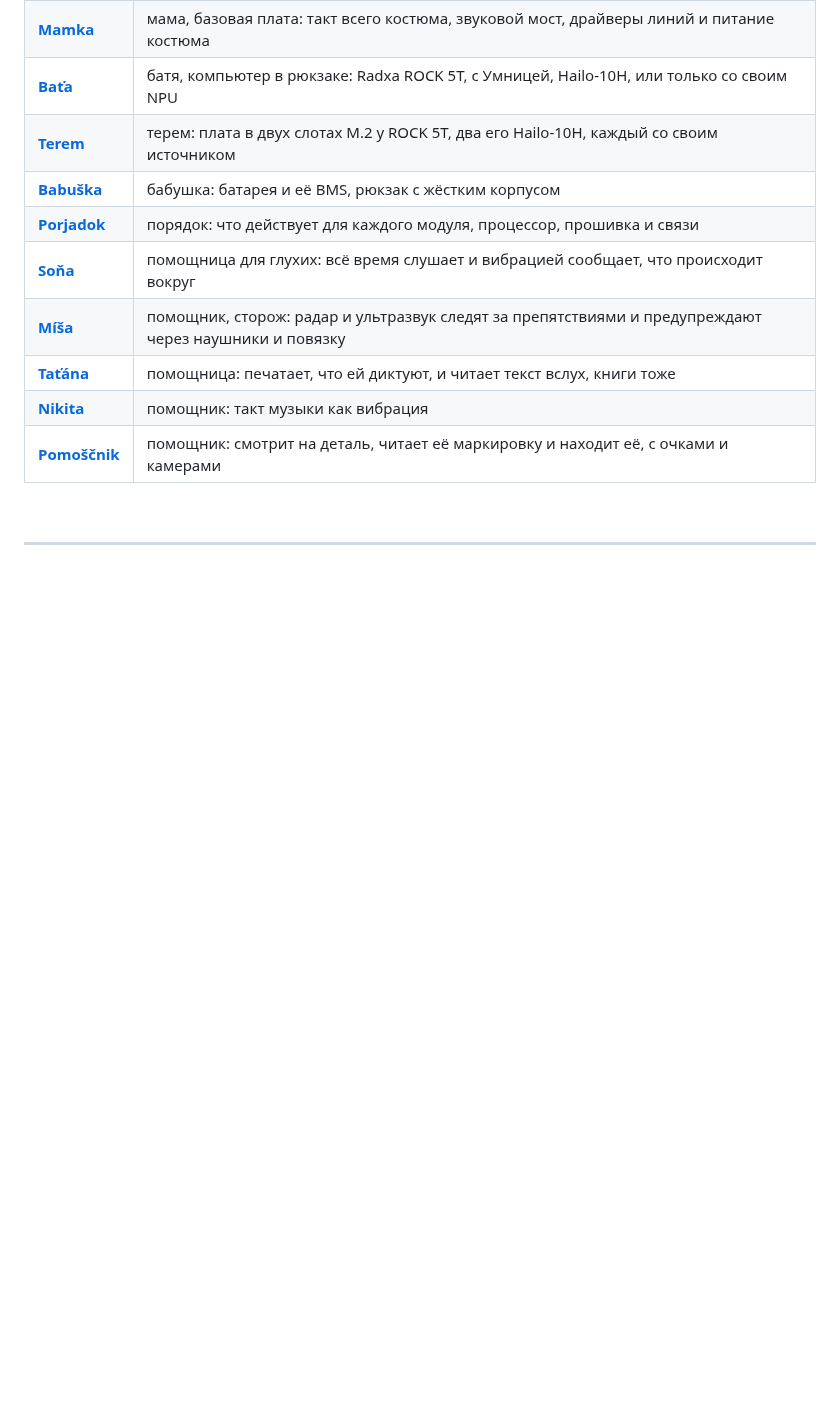
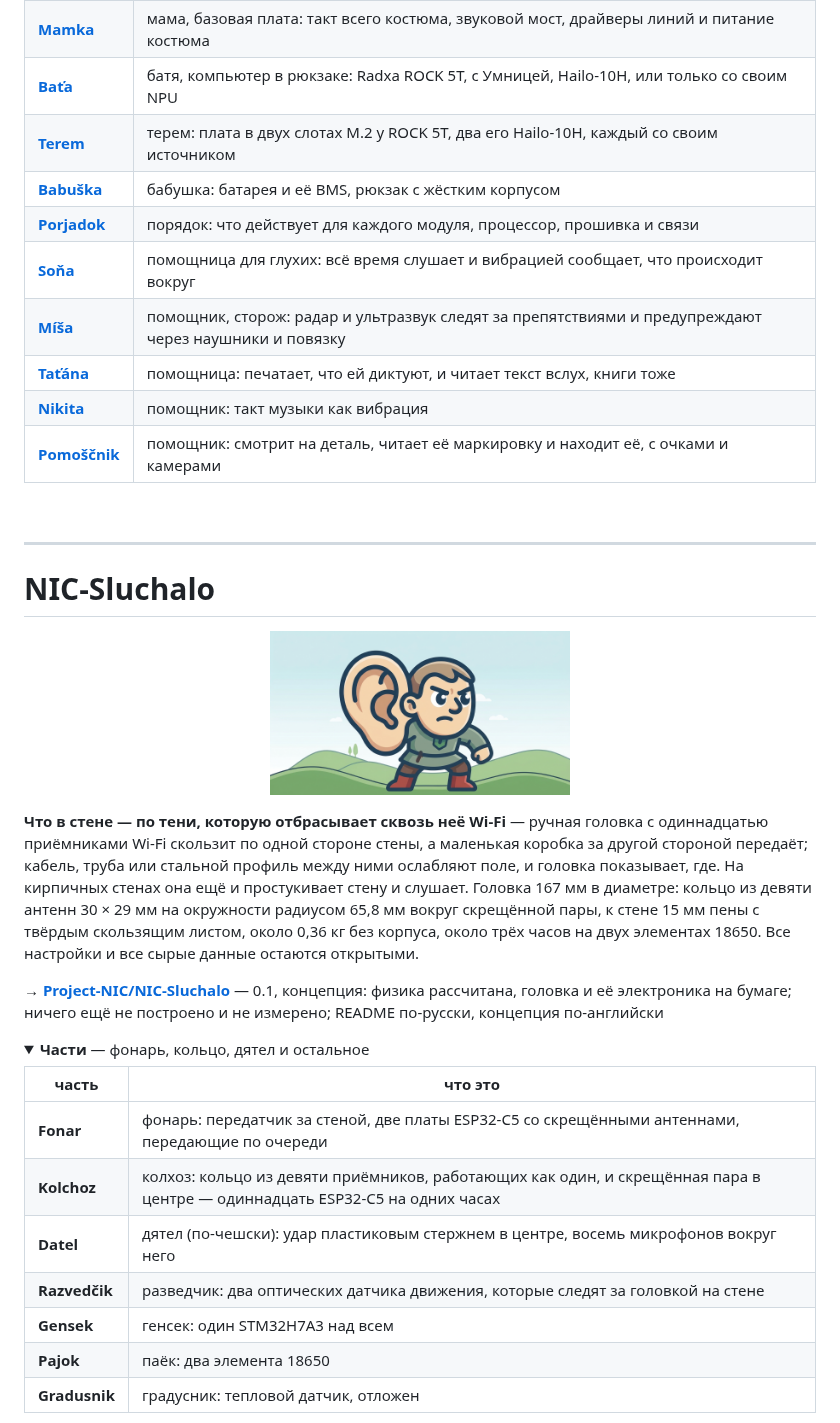
Before and after one commit to Project-NIC/.github, a Markdown page: profile/README.ru.md, the part around one of its changes. Rendered like a GitHub page; pictures changed too: profile/NIC-Sluchalo.jpg (added); folded sections open; blank space fills up the shorter version.

```diff
--- a/profile/README.ru.md
+++ b/profile/README.ru.md
@@ -217,3 +217,32 @@ README по-русски, остальные страницы по-англий
 
 ---
 
+# NIC-Sluchalo
+
+<p align="center"><img src="https://github.com/Project-NIC/.github/raw/main/profile/NIC-Sluchalo.jpg" width="300" alt="Sluchalo"/></p>
+
+**Что в стене — по тени, которую отбрасывает сквозь неё Wi-Fi** — ручная головка с одиннадцатью
+приёмниками Wi-Fi скользит по одной стороне стены, а маленькая коробка за другой стороной
+передаёт; кабель, труба или стальной профиль между ними ослабляют поле, и головка показывает,
+где. На кирпичных стенах она ещё и простукивает стену и слушает. Головка 167 мм в диаметре:
+кольцо из девяти антенн 30 × 29 мм на окружности радиусом 65,8 мм вокруг скрещённой пары, к стене
+15 мм пены с твёрдым скользящим листом, около 0,36 кг без корпуса, около трёх часов на двух
+элементах 18650. Все настройки и все сырые данные остаются открытыми.
+
+→ **[Project-NIC/NIC-Sluchalo](https://github.com/Project-NIC/NIC-Sluchalo)** — 0.1, концепция: физика рассчитана, головка и её электроника на бумаге; ничего ещё не построено и не измерено; README по-русски, концепция по-английски
+
+<details>
+<summary><b>Части</b> — фонарь, кольцо, дятел и остальное</summary>
+
+| часть | что это |
+|---|---|
+| **Fonar** | фонарь: передатчик за стеной, две платы ESP32-C5 со скрещёнными антеннами, передающие по очереди |
+| **Kolchoz** | колхоз: кольцо из девяти приёмников, работающих как один, и скрещённая пара в центре — одиннадцать ESP32-C5 на одних часах |
+| **Datel** | дятел (по-чешски): удар пластиковым стержнем в центре, восемь микрофонов вокруг него |
+| **Razvedčik** | разведчик: два оптических датчика движения, которые следят за головкой на стене |
+| **Gensek** | генсек: один STM32H7A3 над всем |
+| **Pajok** | паёк: два элемента 18650 |
+| **Gradusnik** | градусник: тепловой датчик, отложен |
+
+</details>
+
```
Also changed, not shown: other parts of profile/README.ru.md (+4 -0 lines), profile/README.cs.md (+33 -0 lines), 1 other file.
